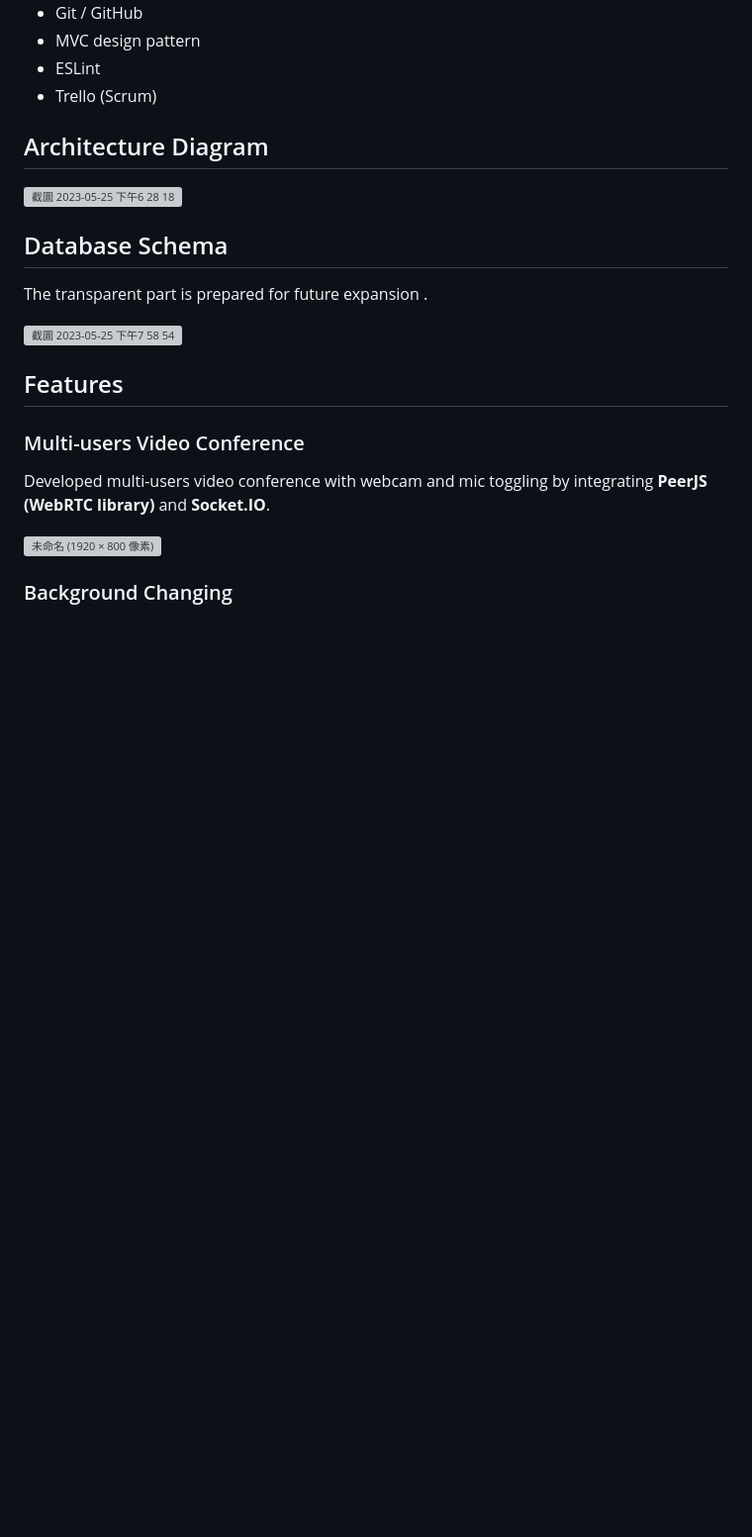
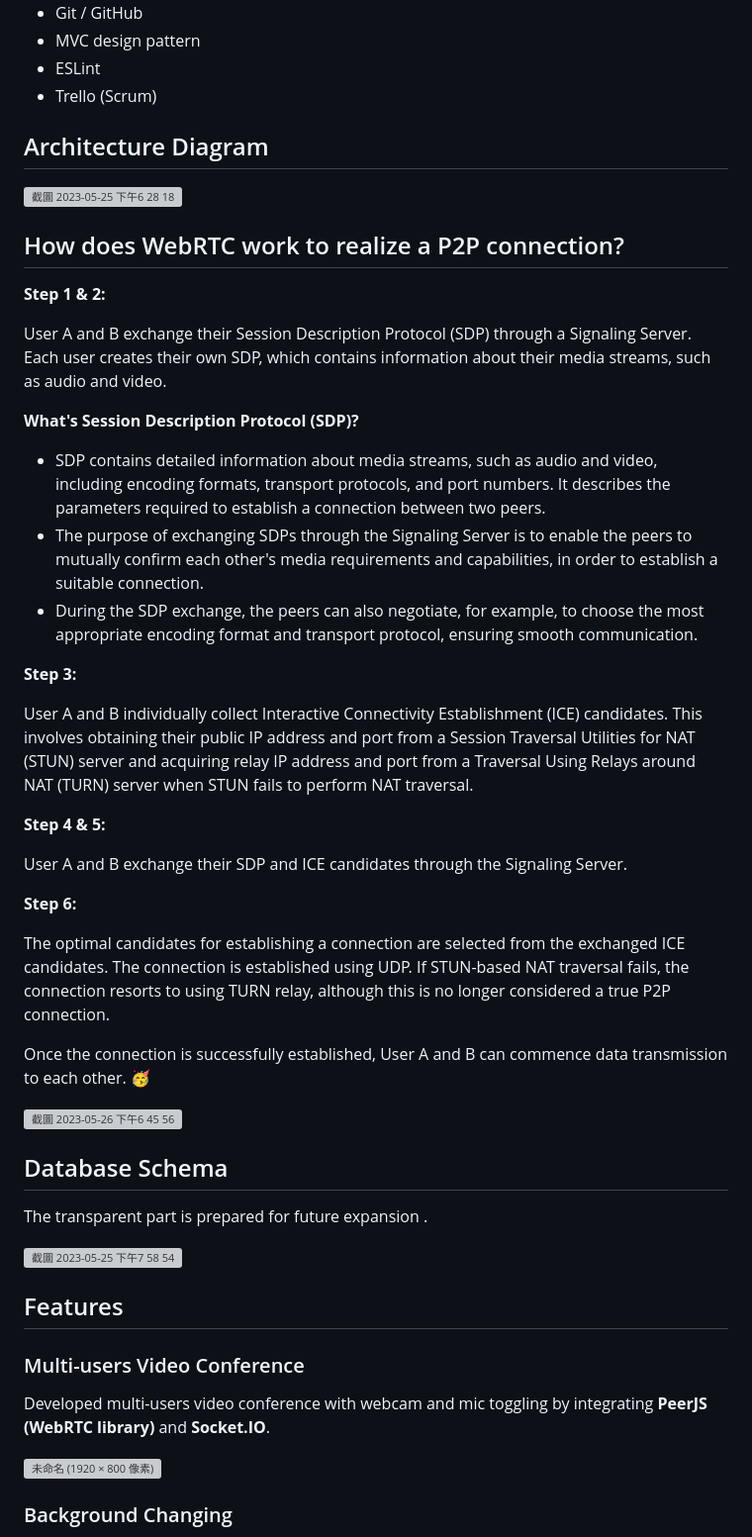
Before and after one commit to hongruzhu/Current, a Markdown page: README.md, the part around the change. Shown at 99% size. GitHub-like rendering; blank space fills up the shorter version; grey boxes are pictures that could not be loaded.

```diff
--- a/README.md
+++ b/README.md
@@ -66,6 +66,34 @@ https://currentmeet.com
 
 ![截圖 2023-05-25 下午6 28 18](https://github.com/hongruzhu/Current/assets/121448431/42a42cf7-0144-47c7-b7c8-a404153398c7)
 
+## How does WebRTC work to realize a P2P connection?
+
+**Step 1 & 2:**
+
+User A and B exchange their Session Description Protocol (SDP) through a Signaling Server. Each user creates their own SDP, which contains information about their media streams, such as audio and video.
+
+**What's Session Description Protocol (SDP)?**
+* SDP contains detailed information about media streams, such as audio and video, including encoding formats, transport protocols, and port numbers. It describes the parameters required to establish a connection between two peers.
+* The purpose of exchanging SDPs through the Signaling Server is to enable the peers to mutually confirm each other's media requirements and capabilities, in order to establish a suitable connection.
+* During the SDP exchange, the peers can also negotiate, for example, to choose the most appropriate encoding format and transport protocol, ensuring smooth communication.
+
+**Step 3:**
+
+User A and B individually collect Interactive Connectivity Establishment (ICE) candidates. This involves obtaining their public IP address and port from a Session Traversal Utilities for NAT (STUN) server and acquiring relay IP address and port from a Traversal Using Relays around NAT (TURN) server when STUN fails to perform NAT traversal.
+
+**Step 4 & 5:**
+
+User A and B exchange their SDP and ICE candidates through the Signaling Server.
+
+**Step 6:**
+
+The optimal candidates for establishing a connection are selected from the exchanged ICE candidates. The connection is established using UDP. If STUN-based NAT traversal fails, the connection resorts to using TURN relay, although this is no longer considered a true P2P connection.
+
+Once the connection is successfully established, User A and B can commence data transmission to each other. 🥳
+
+![截圖 2023-05-26 下午6 45 56](https://github.com/hongruzhu/Current/assets/121448431/1ad2d7b2-ce13-41e3-aaba-3c25c8e3b02a)
+
+
 ## Database Schema
 
 The transparent part is prepared for future expansion .
```
